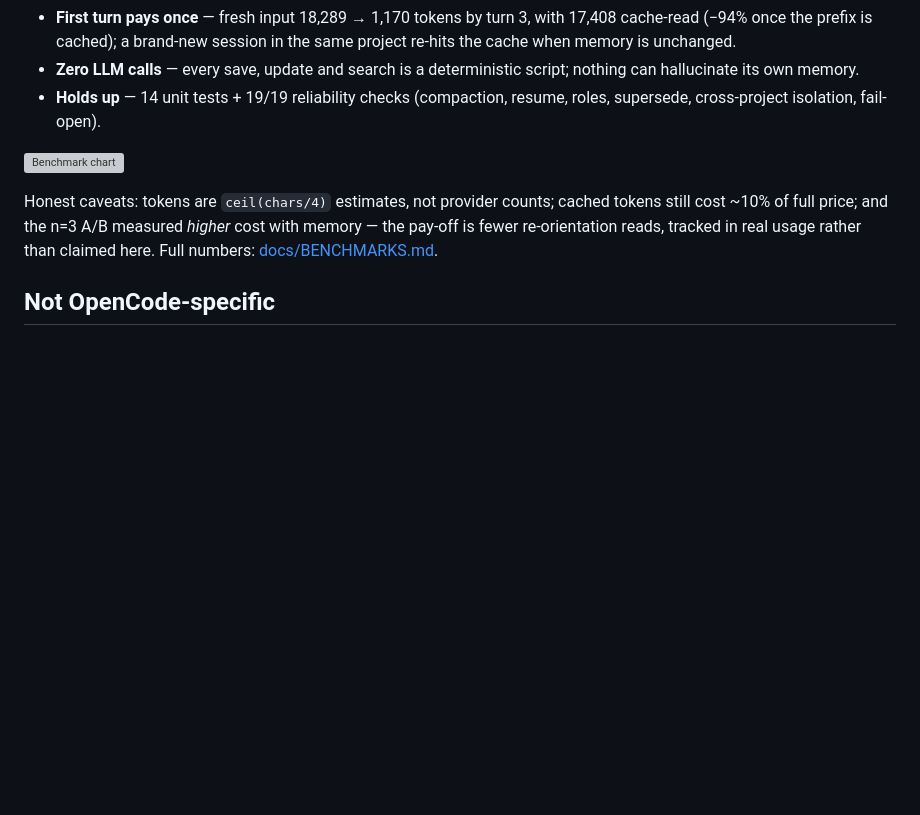
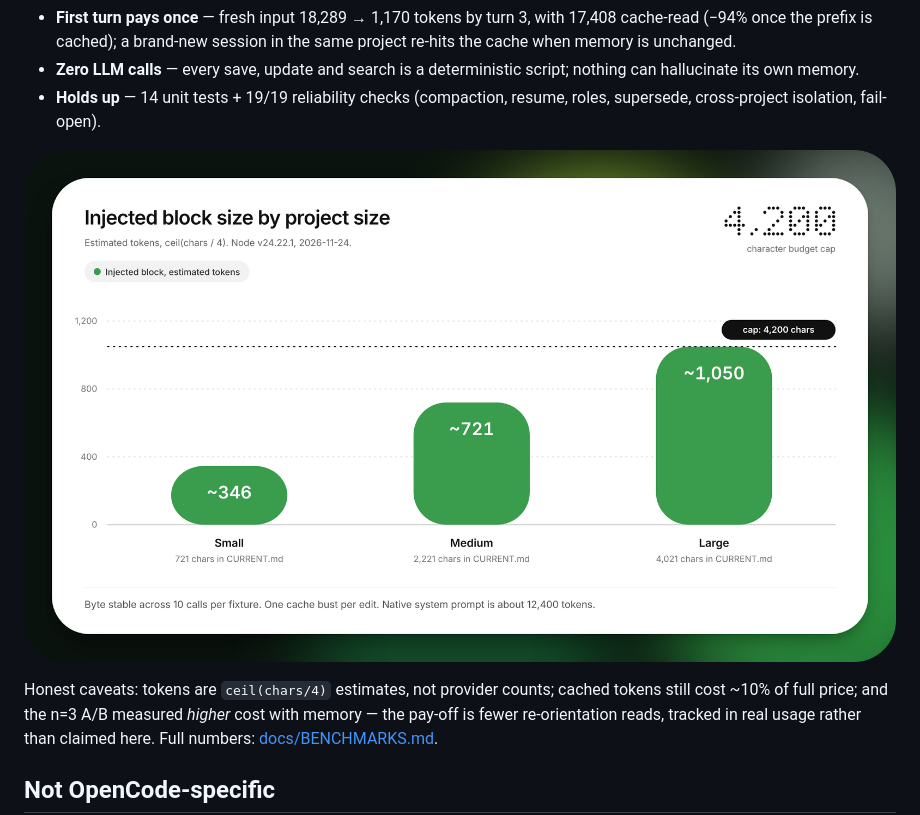
Before and after one commit to ivanbayuf/markdown-memory-orca, a Markdown page: README.md, the part around one of its changes. Drawn GitHub-style; pictures changed too: assets/benchmark-chart.png (added); blank space fills up the shorter version; grey boxes are pictures that could not be loaded.

```diff
--- a/README.md
+++ b/README.md
@@ -49,7 +49,7 @@ Measured on opencode-go / GLM-5.3-Flash, fixtures in `benchmarks/` (2026-11-24):
 - **Zero LLM calls** — every save, update and search is a deterministic script; nothing can hallucinate its own memory.
 - **Holds up** — 14 unit tests + 19/19 reliability checks (compaction, resume, roles, supersede, cross-project isolation, fail-open).
 
-![Benchmark chart](assets/benchmark-chart.svg)
+![Benchmark chart](assets/benchmark-chart.png)
 
 Honest caveats: tokens are `ceil(chars/4)` estimates, not provider counts; cached tokens still cost ~10% of full price; and the n=3 A/B measured *higher* cost with memory — the pay-off is fewer re-orientation reads, tracked in real usage rather than claimed here. Full numbers: [docs/BENCHMARKS.md](docs/BENCHMARKS.md).
 
```
Also changed, not shown: other parts of README.md (+2 -2 lines), docs/BENCHMARKS.md (+1 -1 lines), docs/HOW_IT_WORKS.md (+1 -1 lines), 5 other files.
